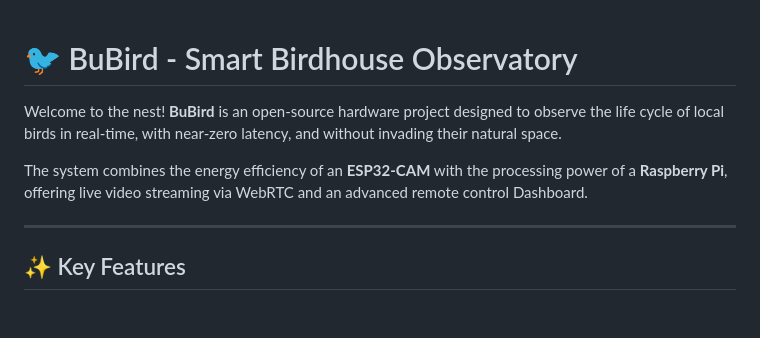
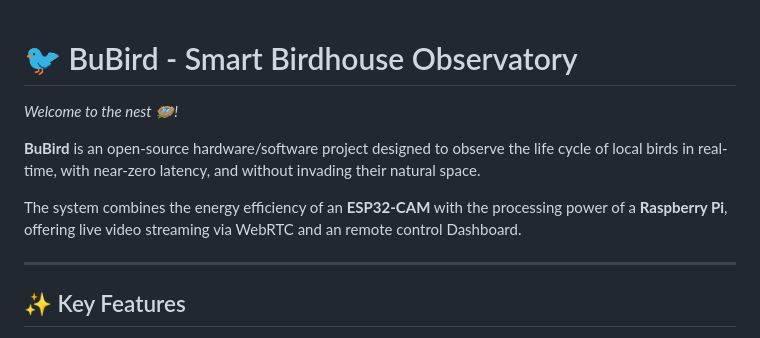
Before and after one commit to FGarridoV/BuBird, a Markdown page: readme.md, the part around the change. GitHub-like rendering; blank space fills up the shorter version.

Commit message:
Refine project description in readme.md
Updated the project description for clarity and consistency.

```diff
--- a/readme.md
+++ b/readme.md
@@ -1,8 +1,9 @@
 # 🐦 BuBird - Smart Birdhouse Observatory
+*Welcome to the nest 🪺!*
 
-Welcome to the nest! **BuBird** is an open-source hardware project designed to observe the life cycle of local birds in real-time, with near-zero latency, and without invading their natural space.
+**BuBird** is an open-source hardware/software project designed to observe the life cycle of local birds in real-time, with near-zero latency, and without invading their natural space.
 
-The system combines the energy efficiency of an **ESP32-CAM** with the processing power of a **Raspberry Pi**, offering live video streaming via WebRTC and an advanced remote control Dashboard.
+The system combines the energy efficiency of an **ESP32-CAM** with the processing power of a **Raspberry Pi**, offering live video streaming via WebRTC and an remote control Dashboard.
 
 ---
 
```
